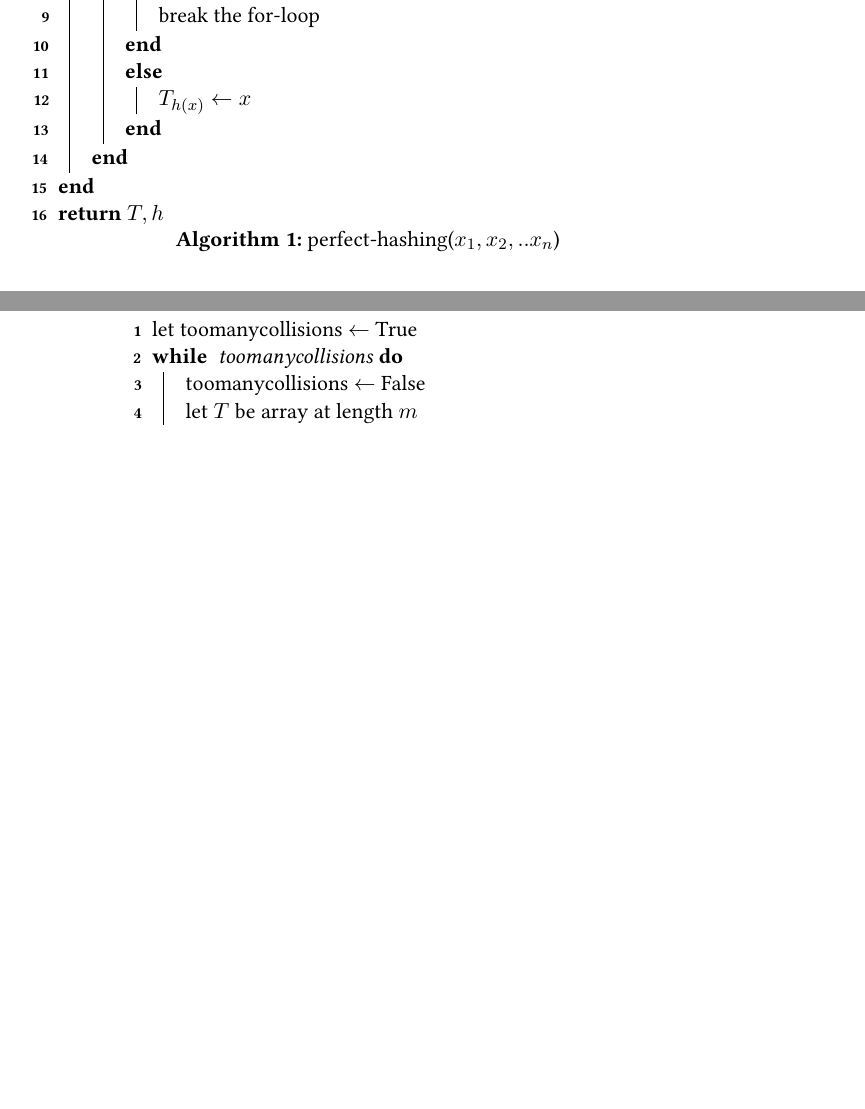
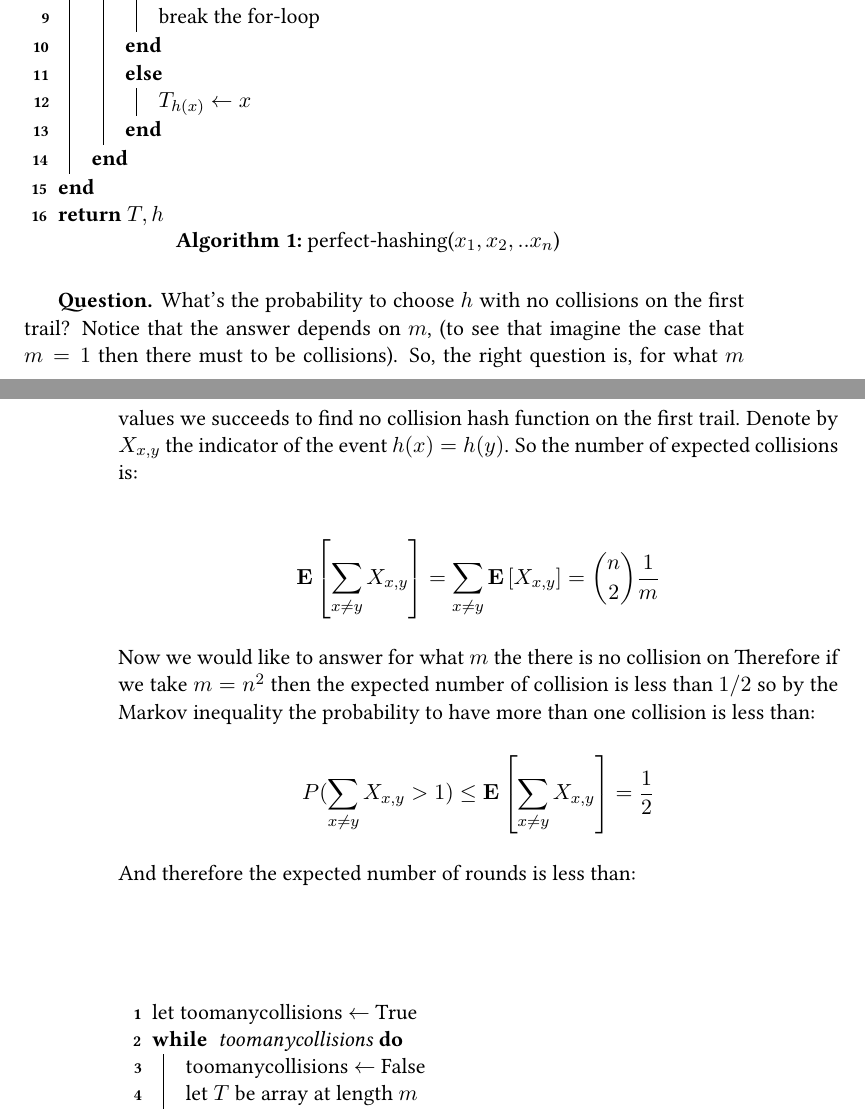
Before and after one commit to dudupo/DAST, a LaTeX thesis (tex/lectures-TA/lec-perfecthash_and_graph.tex): two parts of pages 1 and 2 of 15, joined at a grey line, cut so that both start at the same text, the shorter picture padded with empty space. The pictures show the PDF file pdfs/lec-perfecthash_and_graph.pdf that the author committed with the source.

Commit message:
compiling -Tue Feb 27 05:31:16 PM IST 2024

```diff
--- a/tex/lectures-TA/lec-perfecthash_and_graph.tex
+++ b/tex/lectures-TA/lec-perfecthash_and_graph.tex
@@ -34,6 +34,28 @@ Perfect hashing is a method to ensure that no collision occurs, it works only if
   }
   \Return $T,h$
   \end{algorithm}
+
+  \textbf{Question.} What's the probability to choose $h$ with no collisions on the first trail? Notice that the answer depends on $m$, (to see that imagine the case that $m=1$ then there must to be collisions). So, the right question is, for what $m$ values we succeeds to find no collision hash function on the first trail. Denote by $X_{x,y}$ the indicator of the event $h(x)=h(y)$. So the number of expected collisions is:
+
+  \begin{equation*}
+    \begin{split}
+      \expp{\sum_{x\neq y}X_{x,y}} = \sum_{x\neq y}{\expp{X_{x,y}}}= { n \choose 2 } \frac{1}{m}
+    \end{split}
+  \end{equation*}
+  Now we would like to answer for what $m$ the there is no collision on  Therefore if we take $m = n^{2}$ then the expected number of collision is less than $1/2$ so by the Markov inequality the probability to have more than one collision is less than:
+  \begin{equation*}
+    \begin{split}
+      P( \sum_{x\neq y}{X_{x,y}} > 1 ) \le \expp{\sum_{x\neq y}X_{x,y}} = \frac{1}{2}
+    \end{split}
+  \end{equation*}
+  And therefore the expected number of rounds is less than:
+
+  \begin{equation*}
+    \begin{split}
+      \expp{\text{ rounds }} & = \sum_{t = 0}^{\infty}t P( t \text{ rounds }) \le \sum_{t = 0}^{\infty}t \frac{1}{2^{t-1}} \\
+        &= O(1)
+    \end{split}
+  \end{equation*}
 
   \begin{algorithm}
   \caption{perfect-hashing-linear-space($x_{1},x_{2},..x_{n}$)}
```
Also changed, not shown: pdfs/lec-perfecthash_and_graph.pdf.
